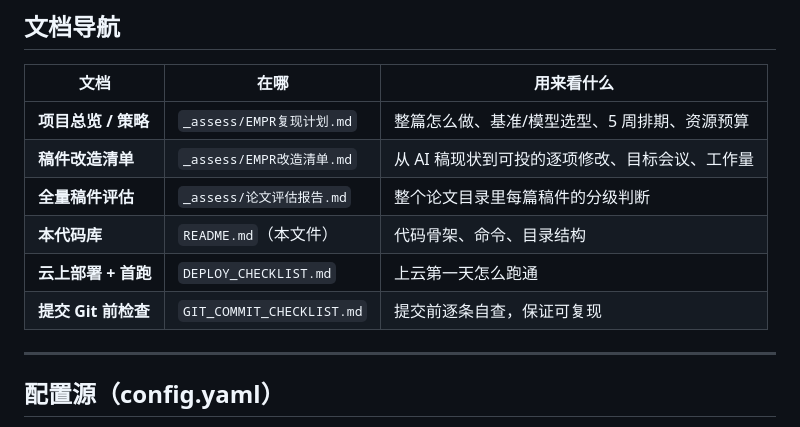
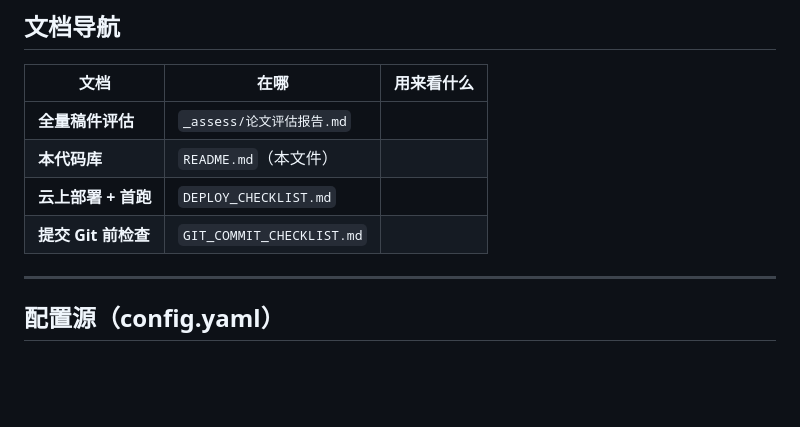
Before and after one commit to 380992846-tech/EMPR, a Markdown page: README.md, the part around the change. GitHub-like rendering; blank space fills up the shorter version.

```diff
--- a/README.md
+++ b/README.md
@@ -12,12 +12,10 @@
 
 | 文档 | 在哪 | 用来看什么 |
 |---|---|---|
-| **项目总览 / 策略** | `_assess/EMPR复现计划.md` | 整篇怎么做、基准/模型选型、5 周排期、资源预算 |
-| **稿件改造清单** | `_assess/EMPR改造清单.md` | 从 AI 稿现状到可投的逐项修改、目标会议、工作量 |
-| **全量稿件评估** | `_assess/论文评估报告.md` | 整个论文目录里每篇稿件的分级判断 |
-| **本代码库** | `README.md`（本文件） | 代码骨架、命令、目录结构 |
-| **云上部署 + 首跑** | `DEPLOY_CHECKLIST.md` | 上云第一天怎么跑通 |
-| **提交 Git 前检查** | `GIT_COMMIT_CHECKLIST.md` | 提交前逐条自查，保证可复现 |
+| **全量稿件评估** | `_assess/论文评估报告.md`  |
+| **本代码库** | `README.md`（本文件） |
+| **云上部署 + 首跑** | `DEPLOY_CHECKLIST.md` |
+| **提交 Git 前检查** | `GIT_COMMIT_CHECKLIST.md` |
 
 ---
 
```
